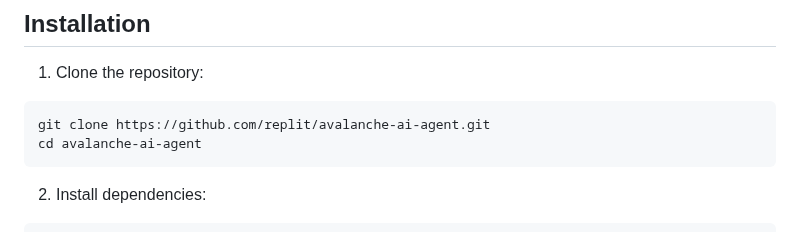
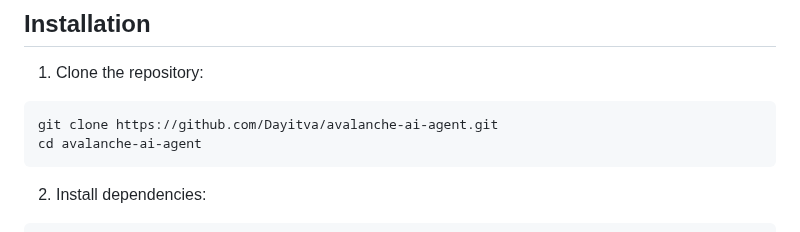
Before and after one commit to Dayitva/avalanche-ai-agent, a Markdown page: README.md, the part around the change. GitHub-like rendering.

Commit message:
Initial commit: Avalanche AI Agent

````diff
--- a/README.md
+++ b/README.md
@@ -103,7 +103,7 @@ RiskParameter       # Risk control parameters
 
 1. Clone the repository:
 ```bash
-git clone https://github.com/replit/avalanche-ai-agent.git
+git clone https://github.com/Dayitva/avalanche-ai-agent.git
 cd avalanche-ai-agent
 ```
 
````
